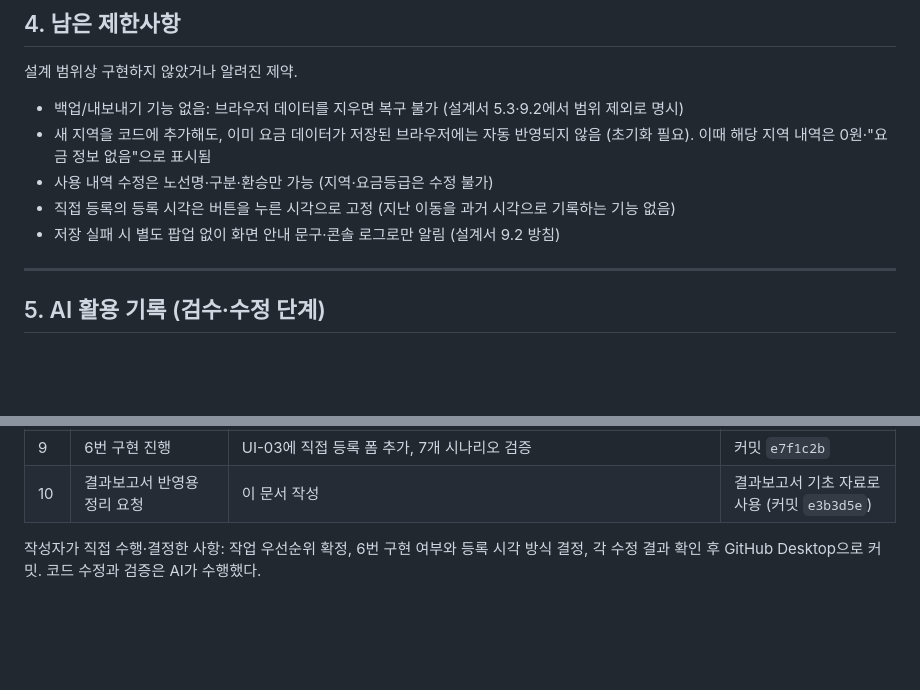
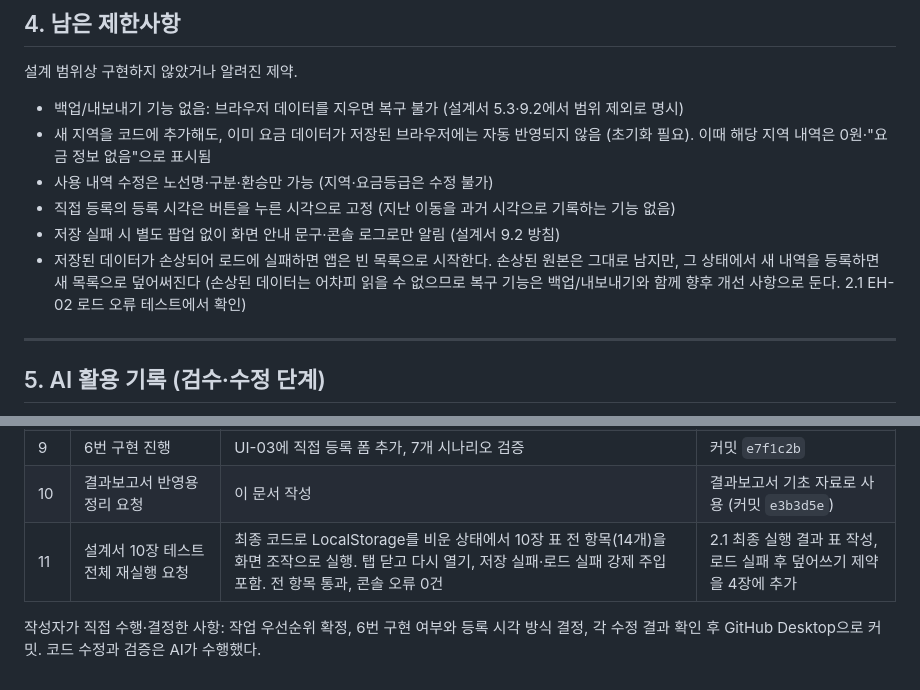
Before and after one commit to kyj5311/transit-expense-tracker, a Markdown page: docs/04_결과보고서/설계서_검수_및_수정_기록.md, 2 parts joined by grey strips. Rendered like a GitHub page; blank space fills up the shorter version.

```diff
--- a/docs/04_결과보고서/설계서_검수_및_수정_기록.md
+++ b/docs/04_결과보고서/설계서_검수_및_수정_기록.md
@@ -105,6 +117,9 @@
 - 사용 내역 수정은 노선명·구분·환승만 가능 (지역·요금등급은 수정 불가)
 - 직접 등록의 등록 시각은 버튼을 누른 시각으로 고정 (지난 이동을 과거 시각으로 기록하는 기능 없음)
 - 저장 실패 시 별도 팝업 없이 화면 안내 문구·콘솔 로그로만 알림 (설계서 9.2 방침)
+- 저장된 데이터가 손상되어 로드에 실패하면 앱은 빈 목록으로 시작한다. 손상된 원본은 그대로 남지만,
+  그 상태에서 새 내역을 등록하면 새 목록으로 덮어써진다 (손상된 데이터는 어차피 읽을 수 없으므로
+  복구 기능은 백업/내보내기와 함께 향후 개선 사항으로 둔다. 2.1 EH-02 로드 오류 테스트에서 확인)
 
 ---
 
@@ -124,5 +139,6 @@
 | 8 | 6번(직접 등록)에 대해 자세히 설명 요청 | 설계서 내 서술 불일치(4.1·4.2·5.2 vs 3.3·7.1·그림 7)를 근거와 함께 정리, 구현안/범위 축소안 비교 | 작성자가 구현안, 등록 시각 자동 기록 방식으로 결정 |
 | 9 | 6번 구현 진행 | UI-03에 직접 등록 폼 추가, 7개 시나리오 검증 | 커밋 `e7f1c2b` |
 | 10 | 결과보고서 반영용 정리 요청 | 이 문서 작성 | 결과보고서 기초 자료로 사용 (커밋 `e3b3d5e`) |
+| 11 | 설계서 10장 테스트 전체 재실행 요청 | 최종 코드로 LocalStorage를 비운 상태에서 10장 표 전 항목(14개)을 화면 조작으로 실행. 탭 닫고 다시 열기, 저장 실패·로드 실패 강제 주입 포함. 전 항목 통과, 콘솔 오류 0건 | 2.1 최종 실행 결과 표 작성, 로드 실패 후 덮어쓰기 제약을 4장에 추가 |
 
 작성자가 직접 수행·결정한 사항: 작업 우선순위 확정, 6번 구현 여부와 등록 시각 방식 결정, 각 수정 결과 확인 후 GitHub Desktop으로 커밋. 코드 수정과 검증은 AI가 수행했다.
```
Also changed, not shown: other parts of docs/04_결과보고서/설계서_검수_및_수정_기록.md (+27 -15 lines).
